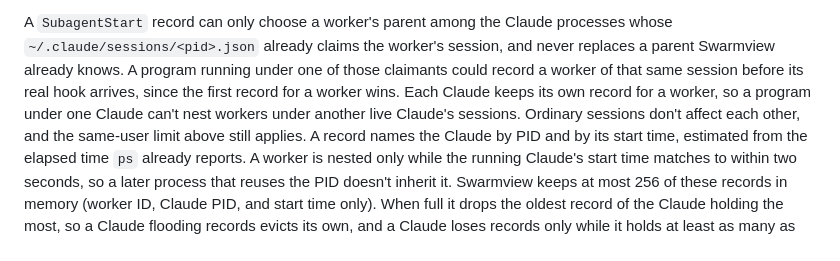
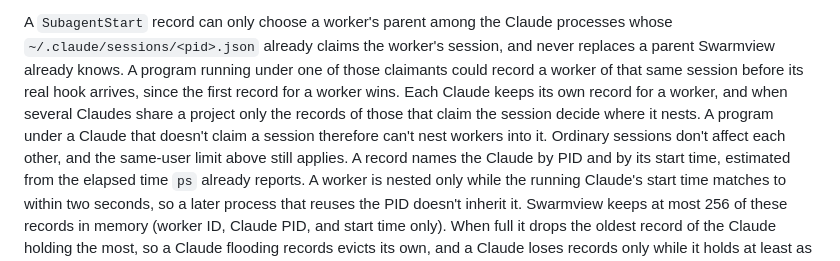
Before and after one commit to yukinoda/swarmview, a Markdown page: integrations/claude/README.md, the part around the change. Drawn GitHub-style.

Commit message:
docs(claude): name the mechanism that keeps sessions apart

```diff
--- a/integrations/claude/README.md
+++ b/integrations/claude/README.md
@@ -187,9 +187,11 @@ processes whose `~/.claude/sessions/<pid>.json` already claims the worker's
 session, and never replaces a parent Swarmview already knows. A program running
 under one of those claimants could record a worker of that same session before
 its real hook arrives, since the first record for a worker wins. Each Claude
-keeps its own record for a worker, so a program under one Claude can't nest
-workers under another live Claude's sessions. Ordinary sessions don't affect
-each other, and the same-user limit above still applies. A record names the
+keeps its own record for a worker, and when several Claudes share a project
+only the records of those that claim the session decide where it nests. A
+program under a Claude that doesn't claim a session therefore can't nest
+workers into it. Ordinary sessions don't affect each other, and the same-user
+limit above still applies. A record names the
 Claude by PID and by its start time, estimated from the elapsed time `ps`
 already reports. A worker is nested only while the running Claude's start time
 matches to within two seconds, so a later process that reuses the PID doesn't
```
